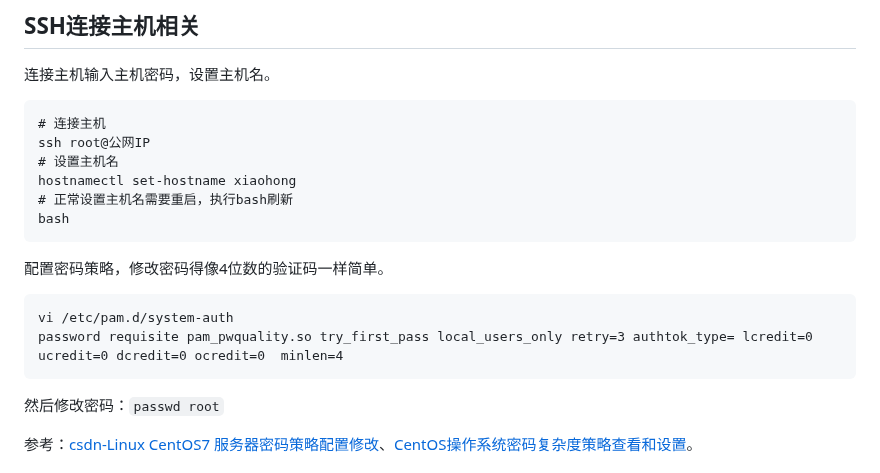
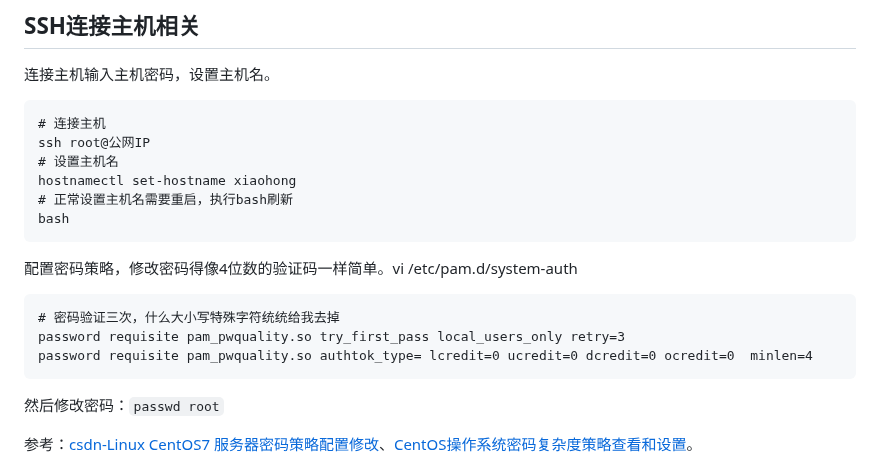
Before and after one commit to hoochanlon/scripts, a Markdown page: LINUXINTRO-0.md, the part around the change. Drawn GitHub-style.

`````diff
--- a/LINUXINTRO-0.md
+++ b/LINUXINTRO-0.md
@@ -15,11 +15,12 @@ hostnamectl set-hostname xiaohong
 bash
 ````
 
-配置密码策略，修改密码得像4位数的验证码一样简单。
+配置密码策略，修改密码得像4位数的验证码一样简单。vi /etc/pam.d/system-auth
 
 ```
-vi /etc/pam.d/system-auth
-password requisite pam_pwquality.so try_first_pass local_users_only retry=3 authtok_type= lcredit=0 ucredit=0 dcredit=0 ocredit=0  minlen=4
+# 密码验证三次，什么大小写特殊字符统统给我去掉
+password requisite pam_pwquality.so try_first_pass local_users_only retry=3
+password requisite pam_pwquality.so authtok_type= lcredit=0 ucredit=0 dcredit=0 ocredit=0  minlen=4
 ```
 
 然后修改密码：`passwd root`
`````
